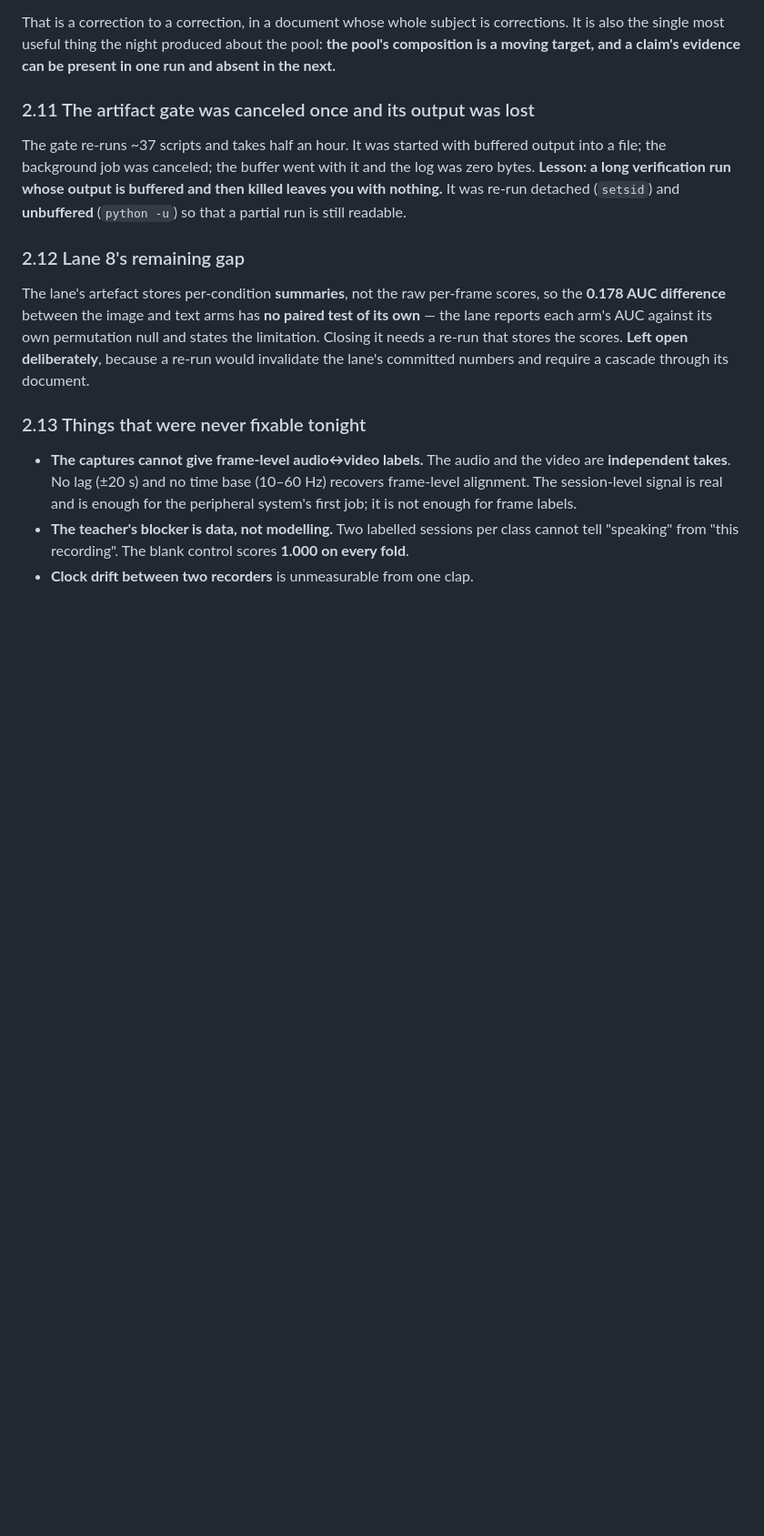
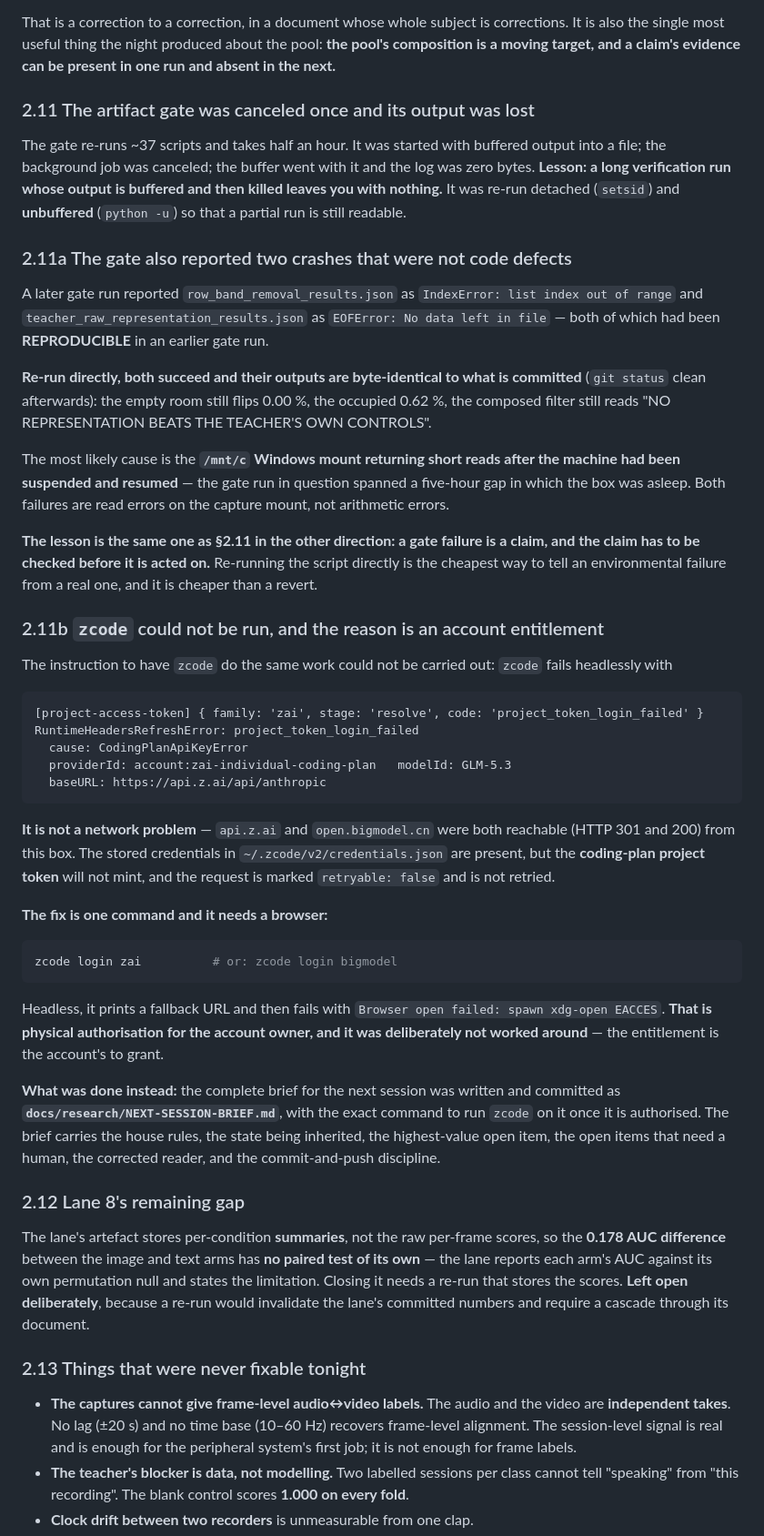
Before and after one commit to SuperInstance/communicator, a Markdown page: docs/research/NIGHT-REPORT-2026-10-20.md, the part around the change. Shown at 91% size. Rendered like a GitHub page; blank space fills up the shorter version.

````diff
--- a/docs/research/NIGHT-REPORT-2026-10-20.md
+++ b/docs/research/NIGHT-REPORT-2026-10-20.md
@@ -443,6 +443,66 @@ whose output is buffered and then killed leaves you with nothing.** It was
 re-run detached (`setsid`) and **unbuffered** (`python -u`) so that a
 partial run is still readable.
 
+### 2.11a The gate also reported two crashes that were not code defects
+
+A later gate run reported `row_band_removal_results.json` as
+`IndexError: list index out of range` and
+`teacher_raw_representation_results.json` as `EOFError: No data left in
+file` — both of which had been **REPRODUCIBLE** in an earlier gate run.
+
+**Re-run directly, both succeed and their outputs are byte-identical to
+what is committed** (`git status` clean afterwards): the empty room still
+flips 0.00 %, the occupied 0.62 %, the composed filter still reads "NO
+REPRESENTATION BEATS THE TEACHER'S OWN CONTROLS".
+
+The most likely cause is the **`/mnt/c` Windows mount returning short
+reads after the machine had been suspended and resumed** — the gate run in
+question spanned a five-hour gap in which the box was asleep. Both
+failures are read errors on the capture mount, not arithmetic errors.
+
+**The lesson is the same one as §2.11 in the other direction: a gate
+failure is a claim, and the claim has to be checked before it is acted
+on.** Re-running the script directly is the cheapest way to tell an
+environmental failure from a real one, and it is cheaper than a
+revert.
+
+### 2.11b `zcode` could not be run, and the reason is an account entitlement
+
+The instruction to have `zcode` do the same work could not be carried
+out: `zcode` fails headlessly with
+
+```
+[project-access-token] { family: 'zai', stage: 'resolve', code: 'project_token_login_failed' }
+RuntimeHeadersRefreshError: project_token_login_failed
+  cause: CodingPlanApiKeyError
+  providerId: account:zai-individual-coding-plan   modelId: GLM-5.3
+  baseURL: https://api.z.ai/api/anthropic
+```
+
+**It is not a network problem** — `api.z.ai` and `open.bigmodel.cn` were
+both reachable (HTTP 301 and 200) from this box. The stored credentials
+in `~/.zcode/v2/credentials.json` are present, but the **coding-plan
+project token** will not mint, and the request is marked
+`retryable: false` and is not retried.
+
+**The fix is one command and it needs a browser:**
+
+```bash
+zcode login zai          # or: zcode login bigmodel
+```
+
+Headless, it prints a fallback URL and then fails with `Browser open
+failed: spawn xdg-open EACCES`. **That is physical authorisation for the
+account owner, and it was deliberately not worked around** — the
+entitlement is the account's to grant.
+
+**What was done instead:** the complete brief for the next session was
+written and committed as **`docs/research/NEXT-SESSION-BRIEF.md`**, with
+the exact command to run `zcode` on it once it is authorised. The brief
+carries the house rules, the state being inherited, the highest-value
+open item, the open items that need a human, the corrected reader, and
+the commit-and-push discipline.
+
 ### 2.12 Lane 8's remaining gap
 
 The lane's artefact stores per-condition **summaries**, not the raw
````
Also changed, not shown: docs/research/NEXT-SESSION-BRIEF.md (added, +340 -0 lines).
